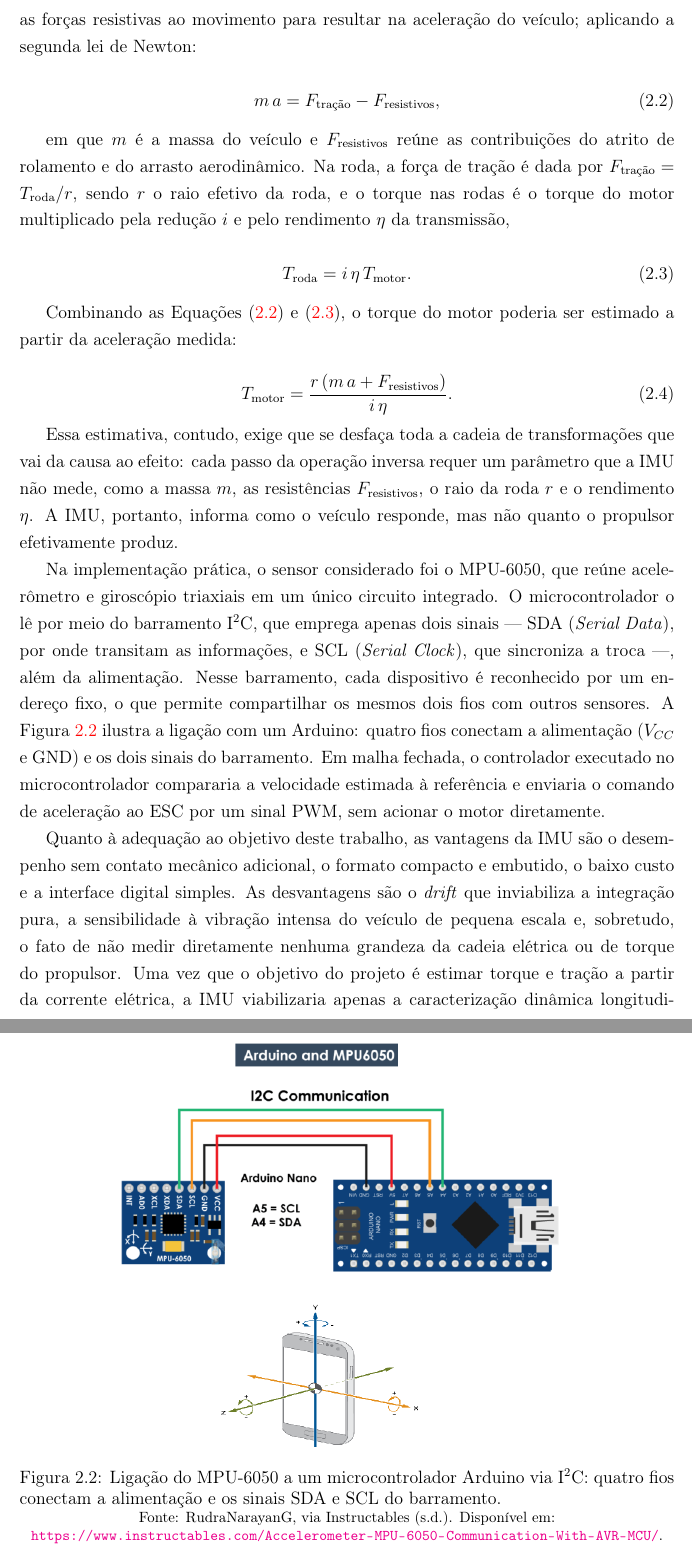
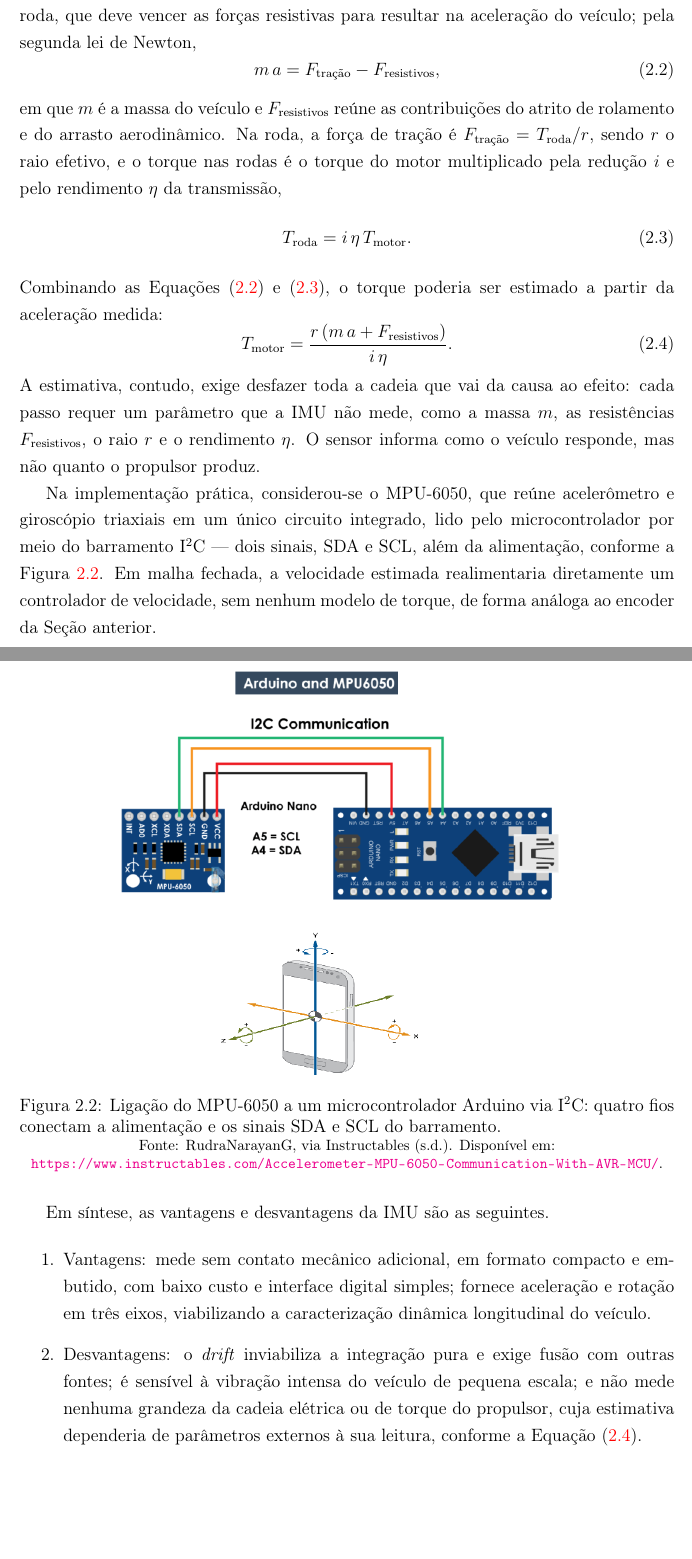
Before and after one commit to kksilva/PFC, a LaTeX book (monografia/Monografia.tex, which reads monografia/DescricaoProcesso/DescricaoProcesso.tex): two parts of pages 17 and 18 of 45 before the commit and two parts of pages 16 and 17 of 44 after it, joined at a grey line, cut so that both start at the same text, the shorter picture padded with empty space. Compiled offline with pdfLaTeX.

Commit message:
monografia: seção 2.2.1 IMU reescrita no molde das demais (5 blocos, ~1 página)

```diff
--- a/monografia/DescricaoProcesso/DescricaoProcesso.tex
+++ b/monografia/DescricaoProcesso/DescricaoProcesso.tex
@@ -130,2 +97,0 @@
-força de tração na roda, que deve vencer as forças resistivas ao movimento para resultar na
-aceleração do veículo; aplicando a segunda lei de Newton:
@@ -133,38 +104,32 @@
+torque do motor nem a força de tração são acessíveis diretamente em sua leitura. O torque do
+motor se transforma em força de tração na roda, que deve vencer as forças resistivas para
+resultar na aceleração do veículo; pela segunda lei de Newton,
 \begin{equation}\label{eq:newton}
 m\,a = F_{\text{tração}} - F_{\text{resistivos}},
 \end{equation}
-
-em que $m$ é a massa do veículo e $F_{\text{resistivos}}$ reúne as contribuições do atrito de rolamento
-e do arrasto aerodinâmico. Na roda, a força de tração é dada por $F_{\text{tração}} = T_\mathrm{roda}/r$, sendo $r$ o
-raio efetivo da roda, e o torque nas rodas é o torque do motor multiplicado pela redução $i$ e
-pelo rendimento $\eta$ da transmissão,
-
+em que $m$ é a massa do veículo e $F_{\text{resistivos}}$ reúne as contribuições do atrito de
+rolamento e do arrasto aerodinâmico. Na roda, a força de tração é $F_{\text{tração}} =
+T_\mathrm{roda}/r$, sendo $r$ o raio efetivo, e o torque nas rodas é o torque do motor
+multiplicado pela redução $i$ e pelo rendimento $\eta$ da transmissão,
 \begin{equation}\label{eq:transmissao}
 T_\mathrm{roda} = i\,\eta\,T_{\text{motor}}.
 \end{equation}
-
-Combinando as Equações \eqref{eq:newton} e \eqref{eq:transmissao}, o torque do motor poderia ser
+Combinando as Equações \eqref{eq:newton} e \eqref{eq:transmissao}, o torque poderia ser
 estimado a partir da aceleração medida:
-
 \begin{equation}\label{eq:torque_motor}
 T_{\text{motor}} = \frac{r\,(m\,a + F_{\text{resistivos}})}{i\,\eta}.
 \end{equation}
+A estimativa, contudo, exige desfazer toda a cadeia que vai da causa ao efeito: cada passo
+requer um parâmetro que a IMU não mede, como a massa $m$, as resistências
+$F_{\text{resistivos}}$, o raio $r$ e o rendimento $\eta$. O sensor informa como o veículo
+responde, mas não quanto o propulsor produz.
 
-Essa estimativa, contudo, exige que se desfaça toda a cadeia de transformações que vai da causa ao
-efeito: cada passo da operação inversa requer um parâmetro que a IMU não mede, como a massa $m$,
-as resistências $F_{\text{resistivos}}$, o raio da roda $r$ e o rendimento $\eta$. A IMU, portanto, informa
-como o veículo responde, mas não quanto o propulsor efetivamente produz.
-
-Na implementação prática, o sensor considerado foi o MPU-6050, que reúne acelerômetro e
-giroscópio triaxiais em um único circuito integrado. O microcontrolador o lê por meio do
-barramento I$^2$C, que emprega apenas dois sinais --- SDA (\emph{Serial Data}), por onde transitam
-as informações, e SCL (\emph{Serial Clock}), que sincroniza a troca ---, além da alimentação.
-Nesse barramento, cada dispositivo é reconhecido por um endereço fixo, o que permite
-compartilhar os mesmos dois fios com outros sensores. A Figura~\ref{fig:imu_i2c} ilustra a
-ligação com um Arduino: quatro fios conectam a alimentação ($V_{CC}$ e GND) e os dois sinais do
-barramento. Em malha fechada, o controlador executado no microcontrolador compararia a
-velocidade estimada à referência e enviaria o comando de aceleração ao ESC por um sinal PWM,
-sem acionar o motor diretamente.
+Na implementação prática, considerou-se o MPU-6050, que reúne acelerômetro e giroscópio
+triaxiais em um único circuito integrado, lido pelo microcontrolador por meio do barramento
+I$^2$C --- dois sinais, SDA e SCL, além da alimentação, conforme a
+Figura~\ref{fig:imu_i2c}. Em malha fechada, a velocidade estimada realimentaria diretamente um
+controlador de velocidade, sem nenhum modelo de torque, de forma análoga ao encoder da Seção
+anterior.
 
 \begin{figure}[htb]
 \centering
@@ -174,15 +139,12 @@
 \footnotesize{Fonte: RudraNarayanG, via Instructables (s.d.). Disponível em: \url{https://www.instructables.com/Accelerometer-MPU-6050-Communication-With-AVR-MCU/}.}
 \end{figure}
 
-Quanto à adequação ao objetivo deste trabalho, as vantagens da IMU são o desempenho sem contato
-mecânico adicional, o formato compacto e embutido, o baixo custo e a interface digital simples.
-As desvantagens são o \emph{drift} que inviabiliza a integração pura, a sensibilidade à vibração
-intensa do veículo de pequena escala e, sobretudo, o fato de não medir diretamente nenhuma
-grandeza da cadeia elétrica ou de torque do propulsor. Uma vez que o objetivo do projeto é
-estimar torque e tração a partir da corrente elétrica, a IMU viabilizaria apenas a
-caracterização dinâmica longitudinal do veículo --- a relação entre comando e velocidade ---,
-configurando alternativa para trabalho futuro, e não o sensor adequado ao propósito central da
-caracterização proposta.
+Em síntese, as vantagens e desvantagens da IMU são as seguintes.
+
+\begin{enumerate}
+    \item Vantagens: mede sem contato mecânico adicional, em formato compacto e embutido, com baixo custo e interface digital simples; fornece aceleração e rotação em três eixos, viabilizando a caracterização dinâmica longitudinal do veículo.
+    \item Desvantagens: o \emph{drift} inviabiliza a integração pura e exige fusão com outras fontes; é sensível à vibração intensa do veículo de pequena escala; e não mede nenhuma grandeza da cadeia elétrica ou de torque do propulsor, cuja estimativa dependeria de parâmetros externos à sua leitura, conforme a Equação \eqref{eq:torque_motor}.
+\end{enumerate}
 
 \subsection{Sensor Magnético de Efeito Hall SS41F/41G}
 \label{sec:ss41f}
```
Also changed, not shown: monografia/DescricaoProcesso/DescricaoProcesso.tex (91 more changed lines).
